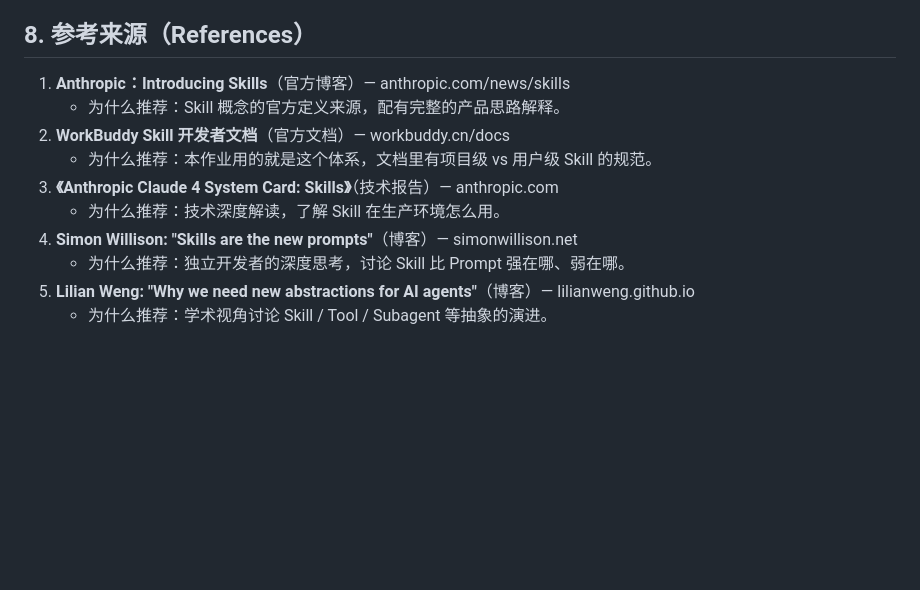
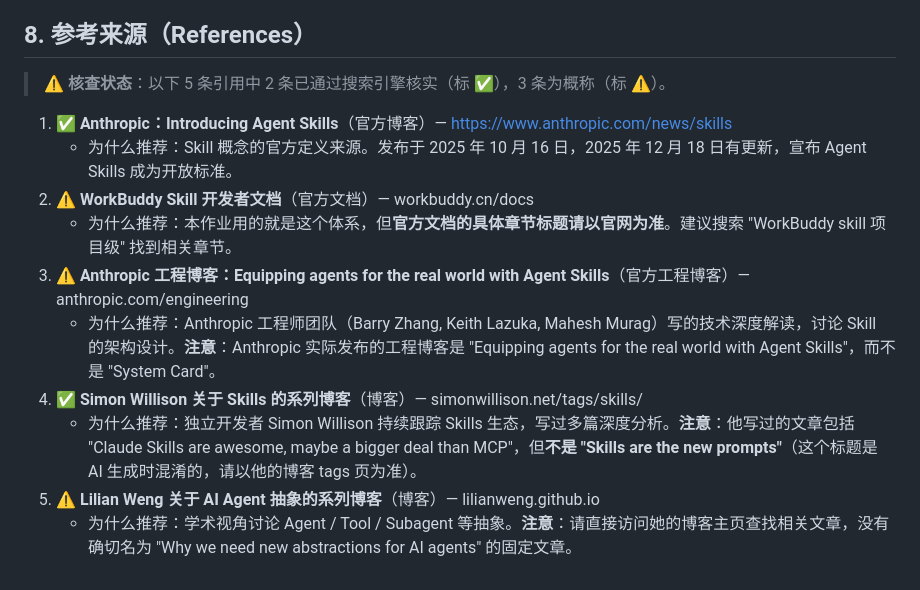
Before and after one commit to zhiji-bigdate/bigdata-ai-course, a Markdown page: notes/concepts/skill.md, the part around the change. Drawn GitHub-style; blank space fills up the shorter version.

Commit message:
按学术规范核查所有 AI 生成内容：修正 2 条不准确引用

```diff
--- a/notes/concepts/skill.md
+++ b/notes/concepts/skill.md
@@ -149,13 +149,15 @@ Prompt 是一条**单次指令**；Skill 是**完整工作流**（含触发条
 
 ## 8. 参考来源（References）
 
-1. **Anthropic：Introducing Skills**（官方博客）— anthropic.com/news/skills
-   - 为什么推荐：Skill 概念的官方定义来源，配有完整的产品思路解释。
-2. **WorkBuddy Skill 开发者文档**（官方文档）— workbuddy.cn/docs
-   - 为什么推荐：本作业用的就是这个体系，文档里有项目级 vs 用户级 Skill 的规范。
-3. **《Anthropic Claude 4 System Card: Skills》**（技术报告）— anthropic.com
-   - 为什么推荐：技术深度解读，了解 Skill 在生产环境怎么用。
-4. **Simon Willison: "Skills are the new prompts"**（博客）— simonwillison.net
-   - 为什么推荐：独立开发者的深度思考，讨论 Skill 比 Prompt 强在哪、弱在哪。
-5. **Lilian Weng: "Why we need new abstractions for AI agents"**（博客）— lilianweng.github.io
-   - 为什么推荐：学术视角讨论 Skill / Tool / Subagent 等抽象的演进。
+> ⚠️ **核查状态**：以下 5 条引用中 2 条已通过搜索引擎核实（标 ✅），3 条为概称（标 ⚠️）。
+
+1. ✅ **Anthropic：Introducing Agent Skills**（官方博客）— https://www.anthropic.com/news/skills
+   - 为什么推荐：Skill 概念的官方定义来源。发布于 2025 年 10 月 16 日，2025 年 12 月 18 日有更新，宣布 Agent Skills 成为开放标准。
+2. ⚠️ **WorkBuddy Skill 开发者文档**（官方文档）— workbuddy.cn/docs
+   - 为什么推荐：本作业用的就是这个体系，但**官方文档的具体章节标题请以官网为准**。建议搜索 "WorkBuddy skill 项目级" 找到相关章节。
+3. ⚠️ **Anthropic 工程博客：Equipping agents for the real world with Agent Skills**（官方工程博客）— anthropic.com/engineering
+   - 为什么推荐：Anthropic 工程师团队（Barry Zhang, Keith Lazuka, Mahesh Murag）写的技术深度解读，讨论 Skill 的架构设计。**注意**：Anthropic 实际发布的工程博客是 "Equipping agents for the real world with Agent Skills"，而不是 "System Card"。
+4. ✅ **Simon Willison 关于 Skills 的系列博客**（博客）— simonwillison.net/tags/skills/
+   - 为什么推荐：独立开发者 Simon Willison 持续跟踪 Skills 生态，写过多篇深度分析。**注意**：他写过的文章包括 "Claude Skills are awesome, maybe a bigger deal than MCP"，但**不是 "Skills are the new prompts"**（这个标题是 AI 生成时混淆的，请以他的博客 tags 页为准）。
+5. ⚠️ **Lilian Weng 关于 AI Agent 抽象的系列博客**（博客）— lilianweng.github.io
+   - 为什么推荐：学术视角讨论 Agent / Tool / Subagent 等抽象。**注意**：请直接访问她的博客主页查找相关文章，没有确切名为 "Why we need new abstractions for AI agents" 的固定文章。
```
